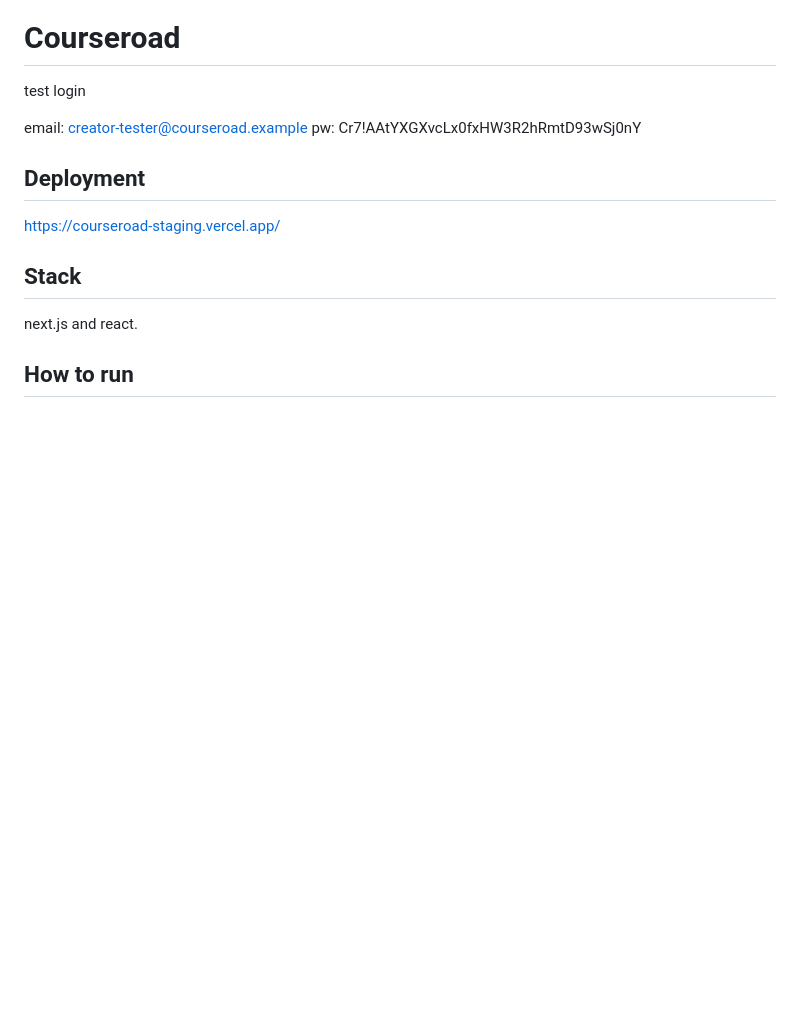
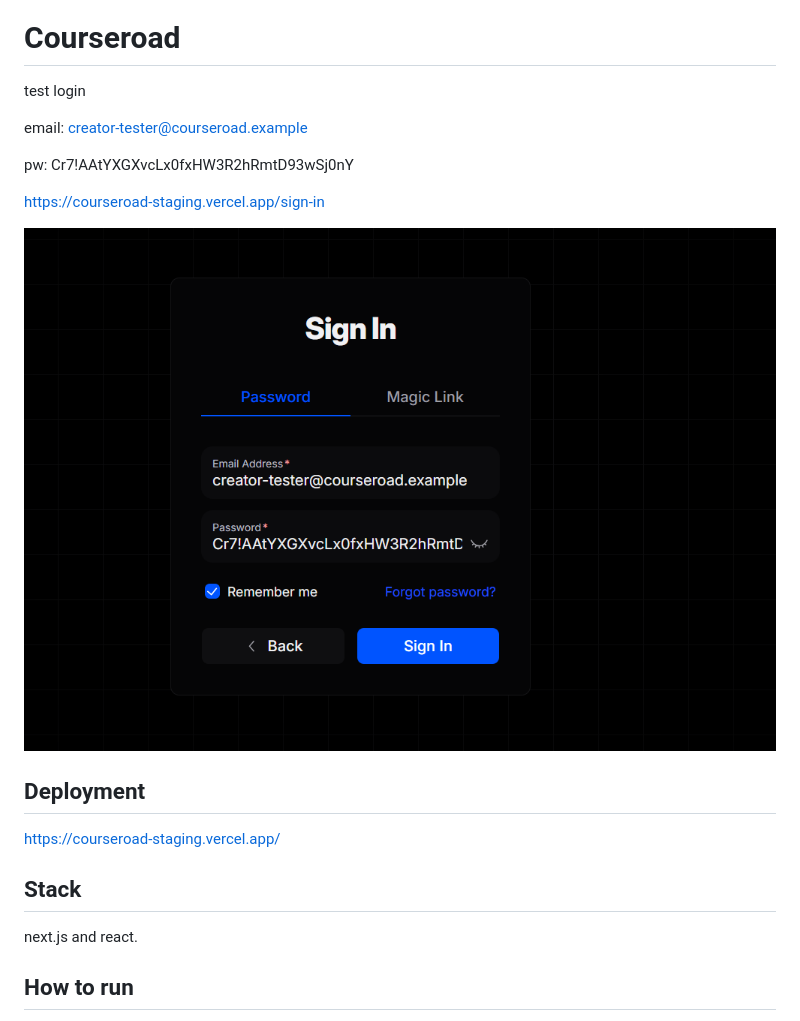
Before and after one commit to n1ne1ota/courseroad, a Markdown page: README.md, the part around the change. GitHub-like rendering; pictures changed too: image.png (added); blank space fills up the shorter version.

```diff
--- a/README.md
+++ b/README.md
@@ -3,7 +3,13 @@
 test login
 
 email: creator-tester@courseroad.example
+
 pw: Cr7!AAtYXGXvcLx0fxHW3R2hRmtD93wSj0nY
+
+https://courseroad-staging.vercel.app/sign-in
+
+![alt text](image.png)
+
 
 ## Deployment
 
```
